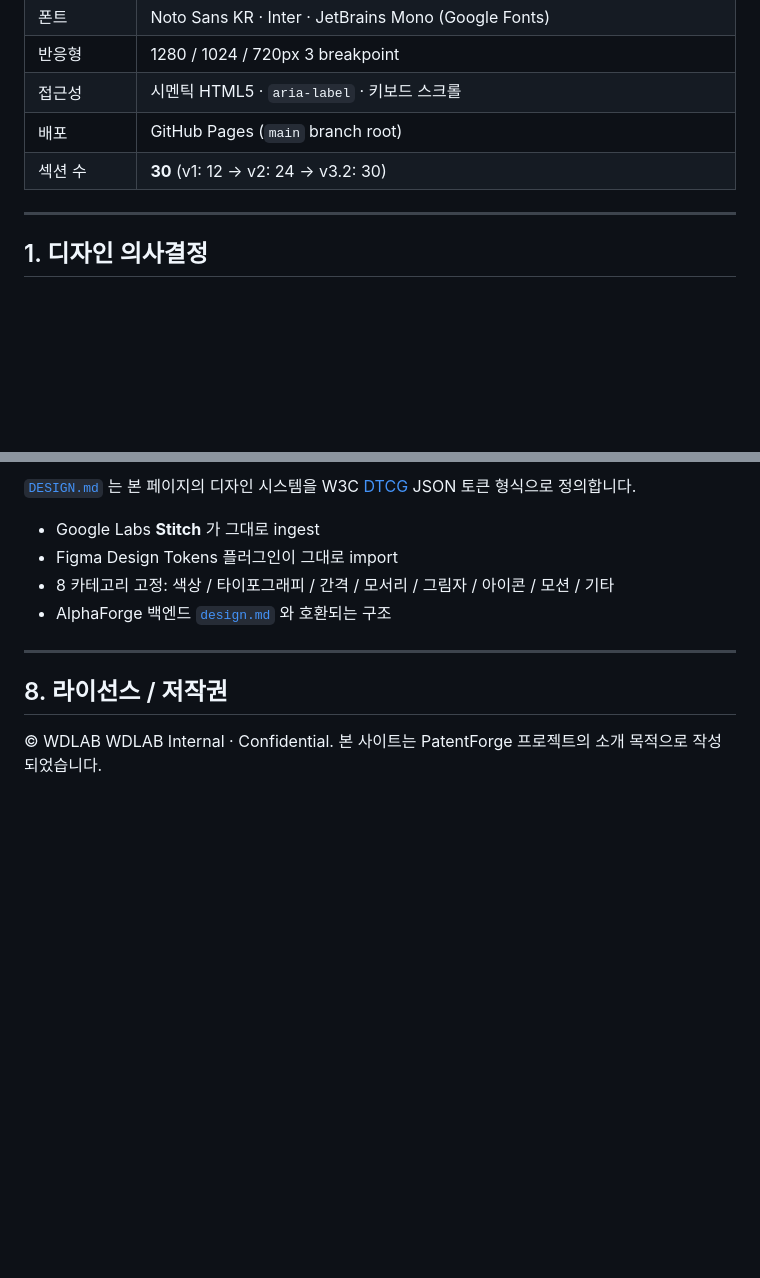
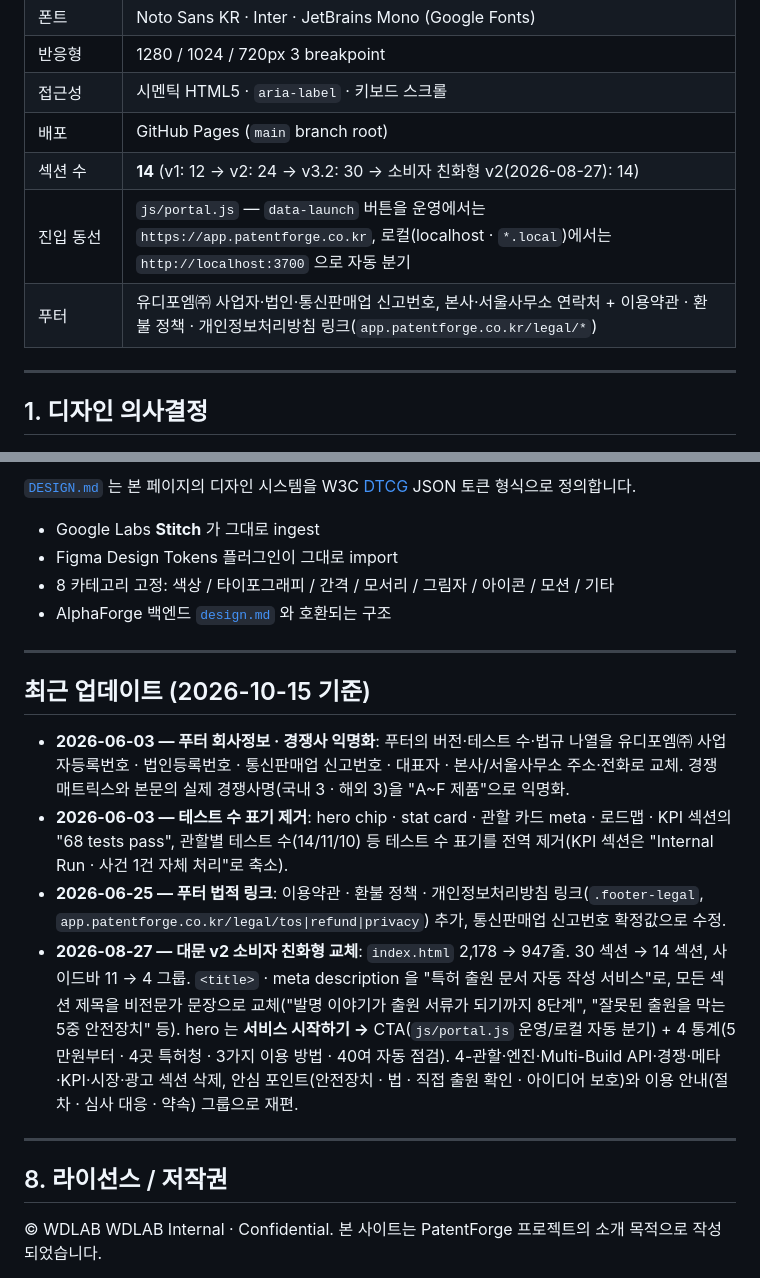
Before and after one commit to wdlab1958/PatentForge-Webpage, a Markdown page: README.md, 2 parts joined by grey strips. Drawn GitHub-style; blank space fills up the shorter version.

```diff
--- a/README.md
+++ b/README.md
@@ -30,7 +30,9 @@
 | 반응형 | 1280 / 1024 / 720px 3 breakpoint |
 | 접근성 | 시멘틱 HTML5 · `aria-label` · 키보드 스크롤 |
 | 배포 | GitHub Pages (`main` branch root) |
-| 섹션 수 | **30** (v1: 12 → v2: 24 → v3.2: 30) |
+| 섹션 수 | **14** (v1: 12 → v2: 24 → v3.2: 30 → 소비자 친화형 v2(2026-08-27): 14) |
+| 진입 동선 | `js/portal.js` — `data-launch` 버튼을 운영에서는 `https://app.patentforge.co.kr`, 로컬(localhost · `*.local`)에서는 `http://localhost:3700` 으로 자동 분기 |
+| 푸터 | 유디포엠㈜ 사업자·법인·통신판매업 신고번호, 본사·서울사무소 연락처 + 이용약관 · 환불 정책 · 개인정보처리방침 링크(`app.patentforge.co.kr/legal/*`) |
 
 ---
 
@@ -238,6 +225,15 @@ GitHub Pages는 정적 파일만 호스팅하므로 빌드 단계 없음.
 
 ---
 
+## 최근 업데이트 (2026-10-15 기준)
+
+- **2026-06-03 — 푸터 회사정보 · 경쟁사 익명화**: 푸터의 버전·테스트 수·법규 나열을 유디포엠㈜ 사업자등록번호 · 법인등록번호 · 통신판매업 신고번호 · 대표자 · 본사/서울사무소 주소·전화로 교체. 경쟁 매트릭스와 본문의 실제 경쟁사명(국내 3 · 해외 3)을 "A~F 제품"으로 익명화.
+- **2026-06-03 — 테스트 수 표기 제거**: hero chip · stat card · 관할 카드 meta · 로드맵 · KPI 섹션의 "68 tests pass", 관할별 테스트 수(14/11/10) 등 테스트 수 표기를 전역 제거(KPI 섹션은 "Internal Run · 사건 1건 자체 처리"로 축소).
+- **2026-06-25 — 푸터 법적 링크**: 이용약관 · 환불 정책 · 개인정보처리방침 링크(`.footer-legal`, `app.patentforge.co.kr/legal/tos|refund|privacy`) 추가, 통신판매업 신고번호 확정값으로 수정.
+- **2026-08-27 — 대문 v2 소비자 친화형 교체**: `index.html` 2,178 → 947줄. 30 섹션 → 14 섹션, 사이드바 11 → 4 그룹. `<title>` · meta description 을 "특허 출원 문서 자동 작성 서비스"로, 모든 섹션 제목을 비전문가 문장으로 교체("발명 이야기가 출원 서류가 되기까지 8단계", "잘못된 출원을 막는 5중 안전장치" 등). hero 는 **서비스 시작하기 →** CTA(`js/portal.js` 운영/로컬 자동 분기) + 4 통계(5만원부터 · 4곳 특허청 · 3가지 이용 방법 · 40여 자동 점검). 4-관할·엔진·Multi-Build API·경쟁·메타·KPI·시장·광고 섹션 삭제, 안심 포인트(안전장치 · 법 · 직접 출원 확인 · 아이디어 보호)와 이용 안내(절차 · 심사 대응 · 약속) 그룹으로 재편.
+
+---
+
 ## 8. 라이선스 / 저작권
 
 © WDLAB
```
Also changed, not shown: other parts of README.md (+26 -41 lines).
